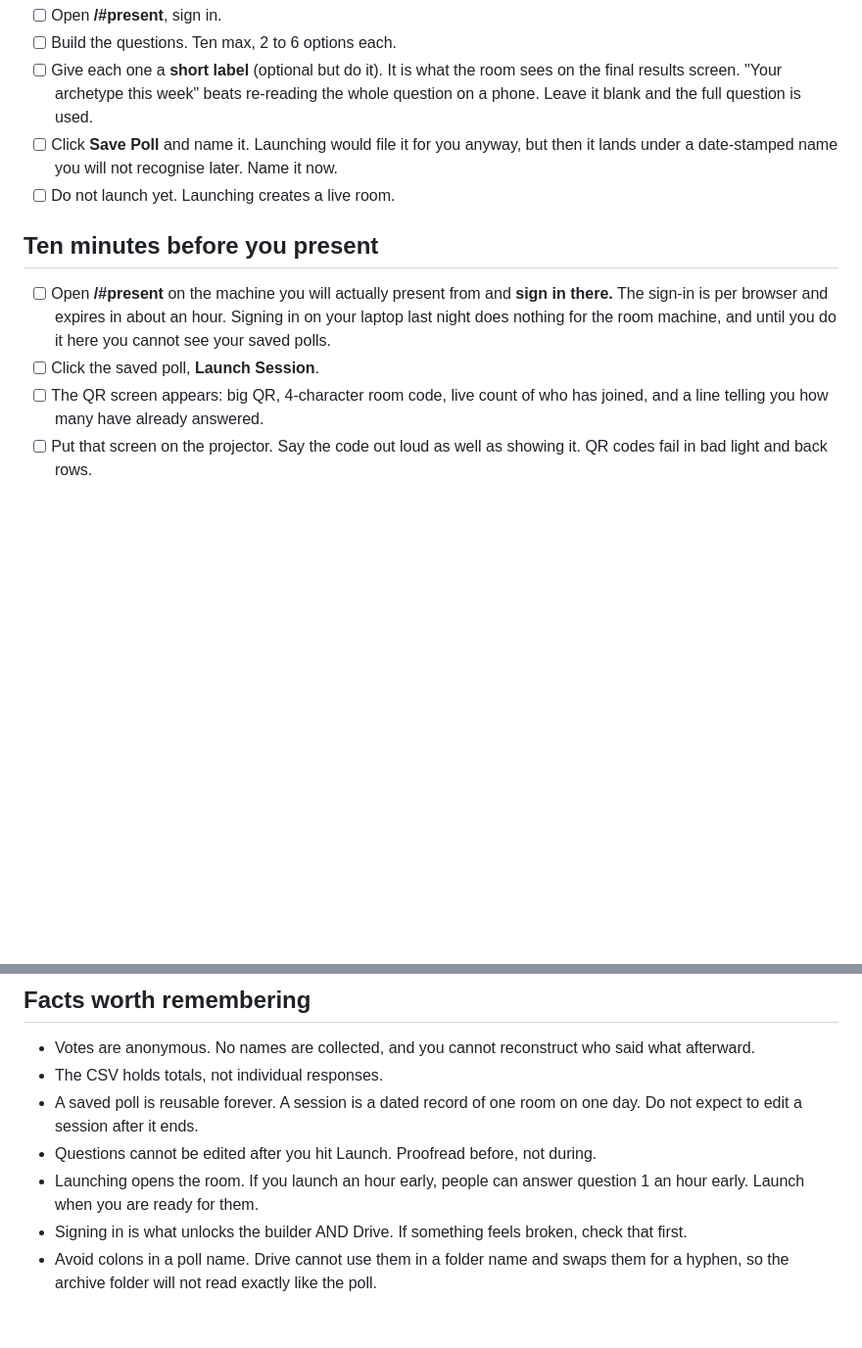
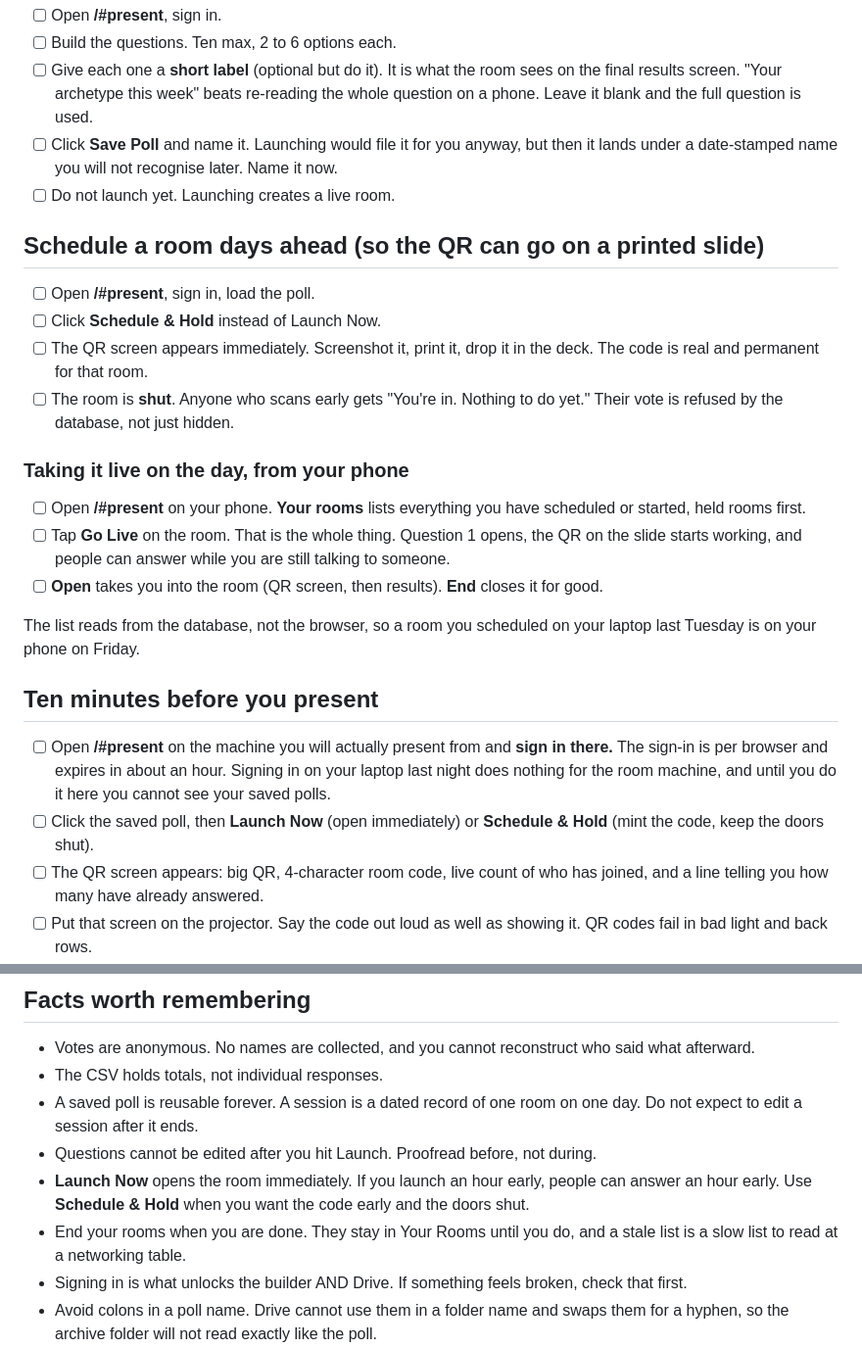
Before and after one commit to AngieQBailey/live-poll, a Markdown page: SOP.md, 2 parts joined by grey strips. Shown at 98% size. Drawn GitHub-style; blank space fills up the shorter version.

Commit message:
docs: schedule-and-hold, and going live from your phone

```diff
--- a/SOP.md
+++ b/SOP.md
@@ -44,10 +44,25 @@ Save Poll still matters for one thing: giving it a name you will recognise in si
 - [ ] Click **Save Poll** and name it. Launching would file it for you anyway, but then it lands under a date-stamped name you will not recognise later. Name it now.
 - [ ] Do not launch yet. Launching creates a live room.
 
+## Schedule a room days ahead (so the QR can go on a printed slide)
+
+- [ ] Open **/#present**, sign in, load the poll.
+- [ ] Click **Schedule & Hold** instead of Launch Now.
+- [ ] The QR screen appears immediately. Screenshot it, print it, drop it in the deck. The code is real and permanent for that room.
+- [ ] The room is **shut**. Anyone who scans early gets "You're in. Nothing to do yet." Their vote is refused by the database, not just hidden.
+
+### Taking it live on the day, from your phone
+
+- [ ] Open **/#present** on your phone. **Your rooms** lists everything you have scheduled or started, held rooms first.
+- [ ] Tap **Go Live** on the room. That is the whole thing. Question 1 opens, the QR on the slide starts working, and people can answer while you are still talking to someone.
+- [ ] **Open** takes you into the room (QR screen, then results). **End** closes it for good.
+
+The list reads from the database, not the browser, so a room you scheduled on your laptop last Tuesday is on your phone on Friday.
+
 ## Ten minutes before you present
 
 - [ ] Open **/#present** on the machine you will actually present from and **sign in there.** The sign-in is per browser and expires in about an hour. Signing in on your laptop last night does nothing for the room machine, and until you do it here you cannot see your saved polls.
-- [ ] Click the saved poll, **Launch Session**.
+- [ ] Click the saved poll, then **Launch Now** (open immediately) or **Schedule & Hold** (mint the code, keep the doors shut).
 - [ ] The QR screen appears: big QR, 4-character room code, live count of who has joined, and a line telling you how many have already answered.
 - [ ] Put that screen on the projector. Say the code out loud as well as showing it. QR codes fail in bad light and back rows.
 
@@ -121,7 +136,8 @@ They cannot. Only your Google account can create a session, enforced by the data
 - The CSV holds totals, not individual responses.
 - A saved poll is reusable forever. A session is a dated record of one room on one day. Do not expect to edit a session after it ends.
 - Questions cannot be edited after you hit Launch. Proofread before, not during.
-- Launching opens the room. If you launch an hour early, people can answer question 1 an hour early. Launch when you are ready for them.
+- **Launch Now** opens the room immediately. If you launch an hour early, people can answer an hour early. Use **Schedule & Hold** when you want the code early and the doors shut.
+- End your rooms when you are done. They stay in Your Rooms until you do, and a stale list is a slow list to read at a networking table.
 - Signing in is what unlocks the builder AND Drive. If something feels broken, check that first.
 - Avoid colons in a poll name. Drive cannot use them in a folder name and swaps them for a hyphen, so the archive folder will not read exactly like the poll.
 - The presenter screen is yours, not the projector's. It shows results the moment a question opens. Do not mirror it if you want the room to stay honest.
```
